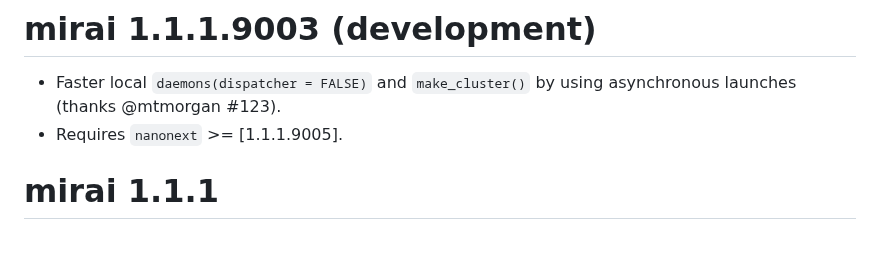
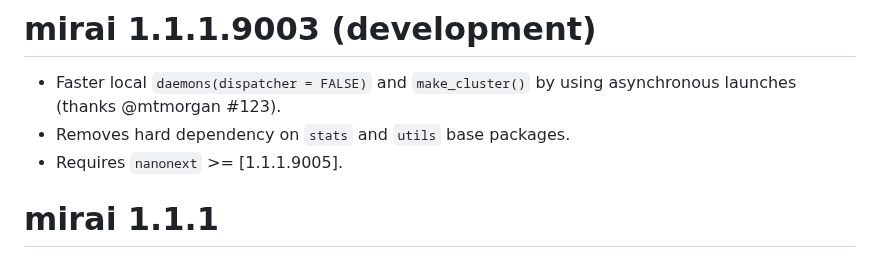
Before and after one commit to shikokuchuo/mirai, a Markdown page: NEWS.md, the part around the change. GitHub-like rendering.

Commit message:
adds note to news

```diff
--- a/NEWS.md
+++ b/NEWS.md
@@ -1,6 +1,7 @@
 # mirai 1.1.1.9003 (development)
 
 * Faster local `daemons(dispatcher = FALSE)` and `make_cluster()` by using asynchronous launches (thanks @mtmorgan #123).
+* Removes hard dependency on `stats` and `utils` base packages.
 * Requires `nanonext` >= [1.1.1.9005].
 
 # mirai 1.1.1
```
